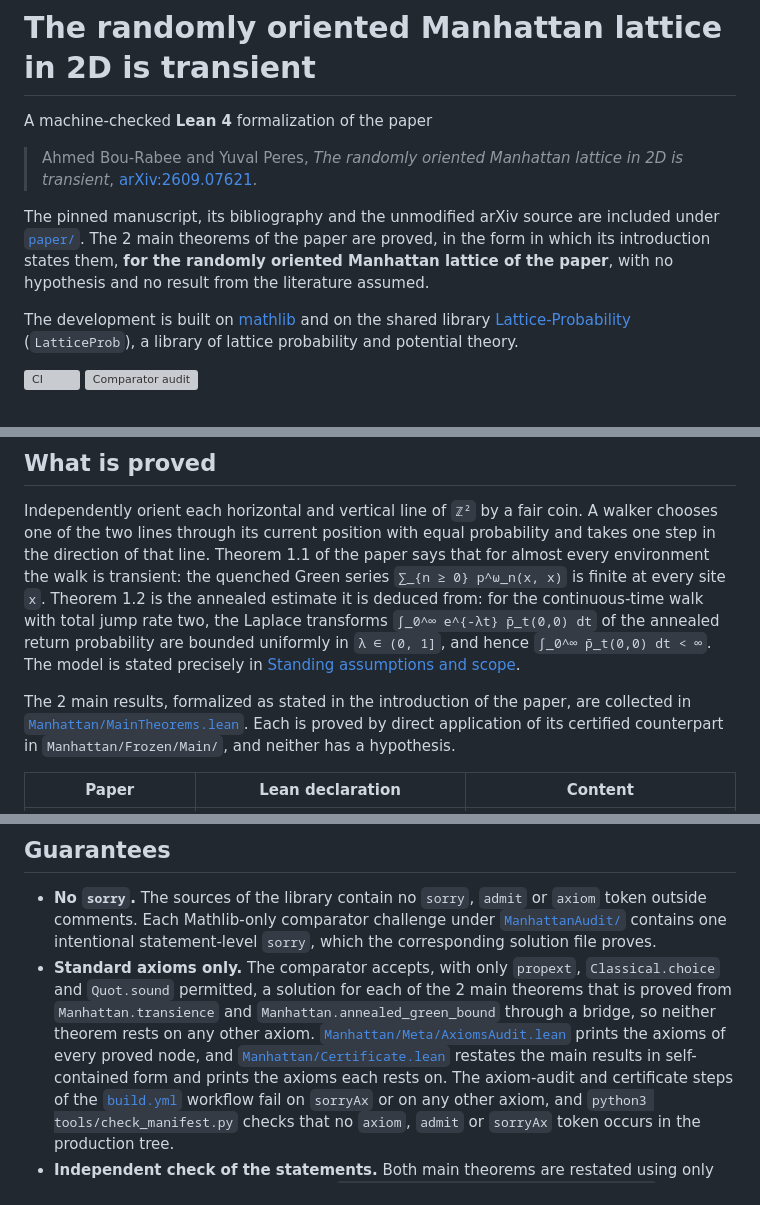
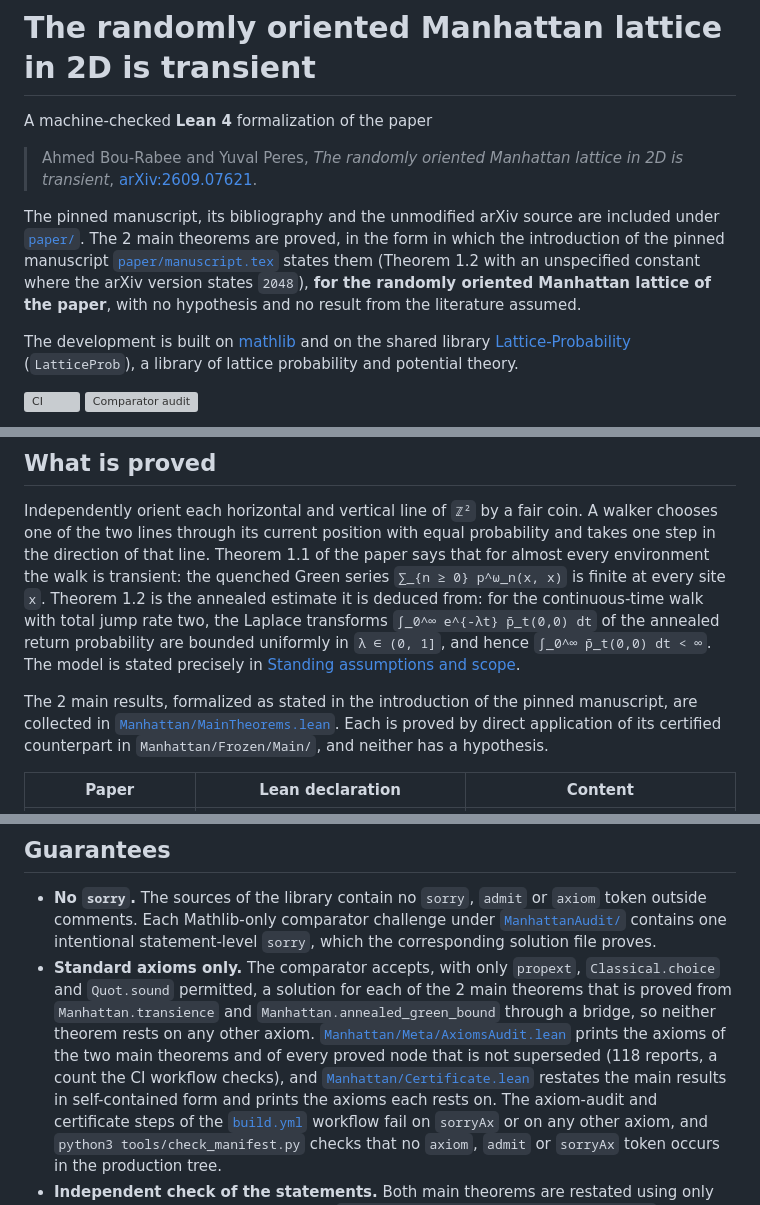
Before and after one commit to nitromannitol/Manhattan-Transience, a Markdown page: README.md, 3 parts joined by grey strips. Rendered like a GitHub page; grey boxes are pictures that could not be loaded.

Commit message:
Docs: correct the main-theorem statement note, the axiom report, and the import scope
Theorem 1.2 is formalized as in the pinned manuscript (an unspecified
constant), not with the constant 2048 of the arXiv version. The axiom report
is imported by the root module, prints 118 reports and omits the three
superseded nodes. The root module imports all but nine modules.

Co-Authored-By: Claude Sonnet 5.5 <noreply@anthropic.com>

```diff
--- a/README.md
+++ b/README.md
@@ -7,9 +7,11 @@ A machine-checked **Lean 4** formalization of the paper
 > [arXiv:2609.07621](https://arxiv.org/abs/2609.07621).
 
 The pinned manuscript, its bibliography and the unmodified arXiv source are included under
-[`paper/`](paper/). The 2 main theorems of the paper are proved, in the form in which its
-introduction states them, **for the randomly oriented Manhattan lattice of the paper**, with no
-hypothesis and no result from the literature assumed.
+[`paper/`](paper/). The 2 main theorems are proved, in the form in which the introduction of
+the pinned manuscript [`paper/manuscript.tex`](paper/manuscript.tex) states them (Theorem 1.2
+with an unspecified constant where the arXiv version states `2048`), **for the randomly
+oriented Manhattan lattice of the paper**, with no hypothesis and no result from the
+literature assumed.
 
 The development is built on [mathlib](https://github.com/leanprover-community/mathlib4) and on
 the shared library [Lattice-Probability](https://github.com/nitromannitol/Lattice-Probability)
@@ -30,9 +32,9 @@ continuous-time walk with total jump rate two, the Laplace transforms
 `λ ∈ (0, 1]`, and hence `∫_0^∞ p̄_t(0,0) dt < ∞`. The model is stated precisely in
 [Standing assumptions and scope](#standing-assumptions-and-scope).
 
-The 2 main results, formalized as stated in the introduction of the paper, are collected in
-[`Manhattan/MainTheorems.lean`](Manhattan/MainTheorems.lean). Each is proved by direct
-application of its certified counterpart in `Manhattan/Frozen/Main/`, and neither has a
+The 2 main results, formalized as stated in the introduction of the pinned manuscript, are
+collected in [`Manhattan/MainTheorems.lean`](Manhattan/MainTheorems.lean). Each is proved by
+direct application of its certified counterpart in `Manhattan/Frozen/Main/`, and neither has a
 hypothesis.
 
 | Paper | Lean declaration | Content |
@@ -166,8 +168,10 @@ pinned source they transcribe:
   `Manhattan.transience` and `Manhattan.annealed_green_bound` through a bridge, so neither
   theorem rests on any other axiom.
   [`Manhattan/Meta/AxiomsAudit.lean`](Manhattan/Meta/AxiomsAudit.lean) prints the axioms of
-  every proved node, and [`Manhattan/Certificate.lean`](Manhattan/Certificate.lean) restates
-  the main results in self-contained form and prints the axioms each rests on. The
+  the two main theorems and of every proved node that is not superseded (118 reports, a count
+  the CI workflow checks), and
+  [`Manhattan/Certificate.lean`](Manhattan/Certificate.lean) restates the main results in
+  self-contained form and prints the axioms each rests on. The
   axiom-audit and certificate steps of the [`build.yml`](.github/workflows/build.yml)
   workflow fail on `sorryAx` or on any other axiom, and `python3 tools/check_manifest.py`
   checks that no `axiom`, `admit` or `sorryAx` token occurs in the production tree.
```
Also changed, not shown: other parts of README.md (+6 -5 lines).
